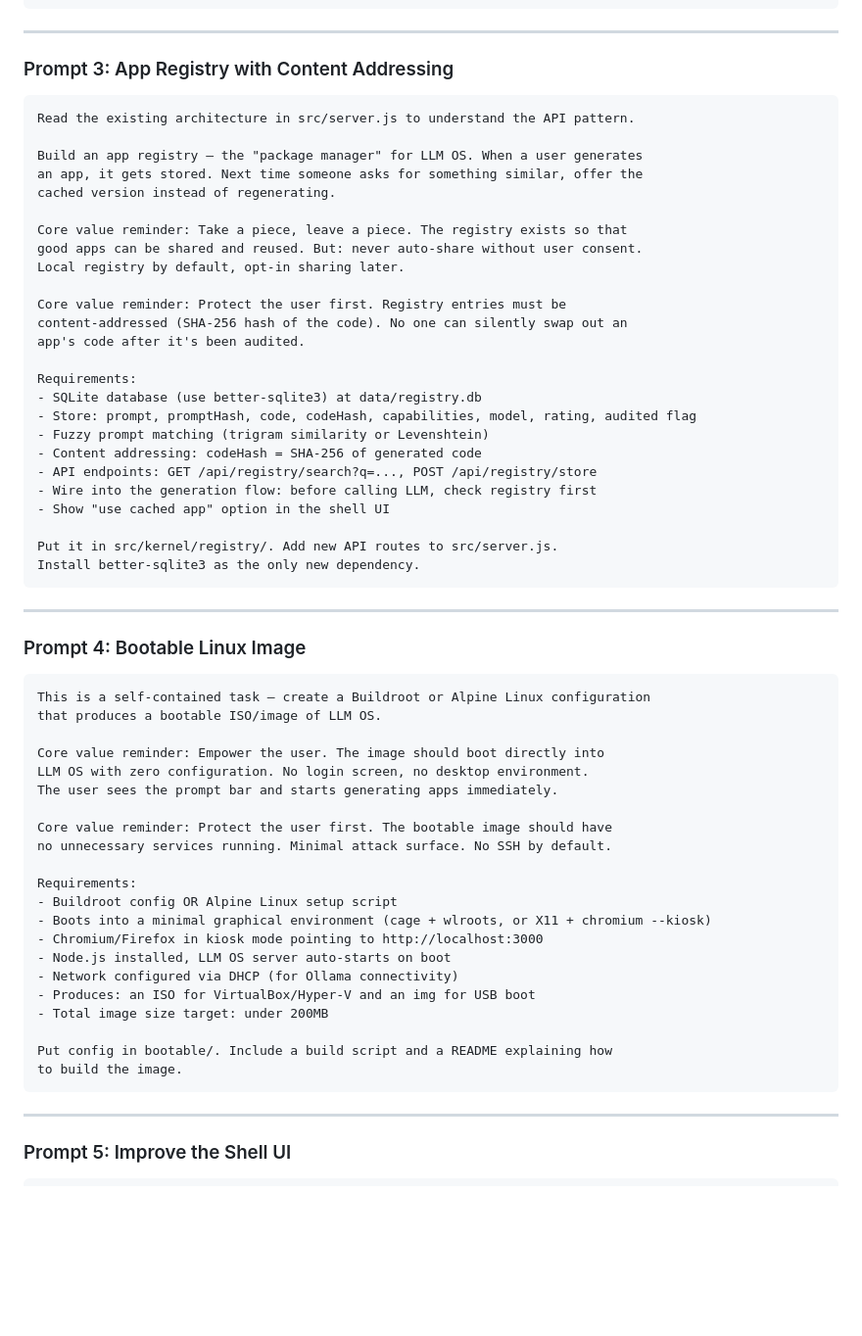
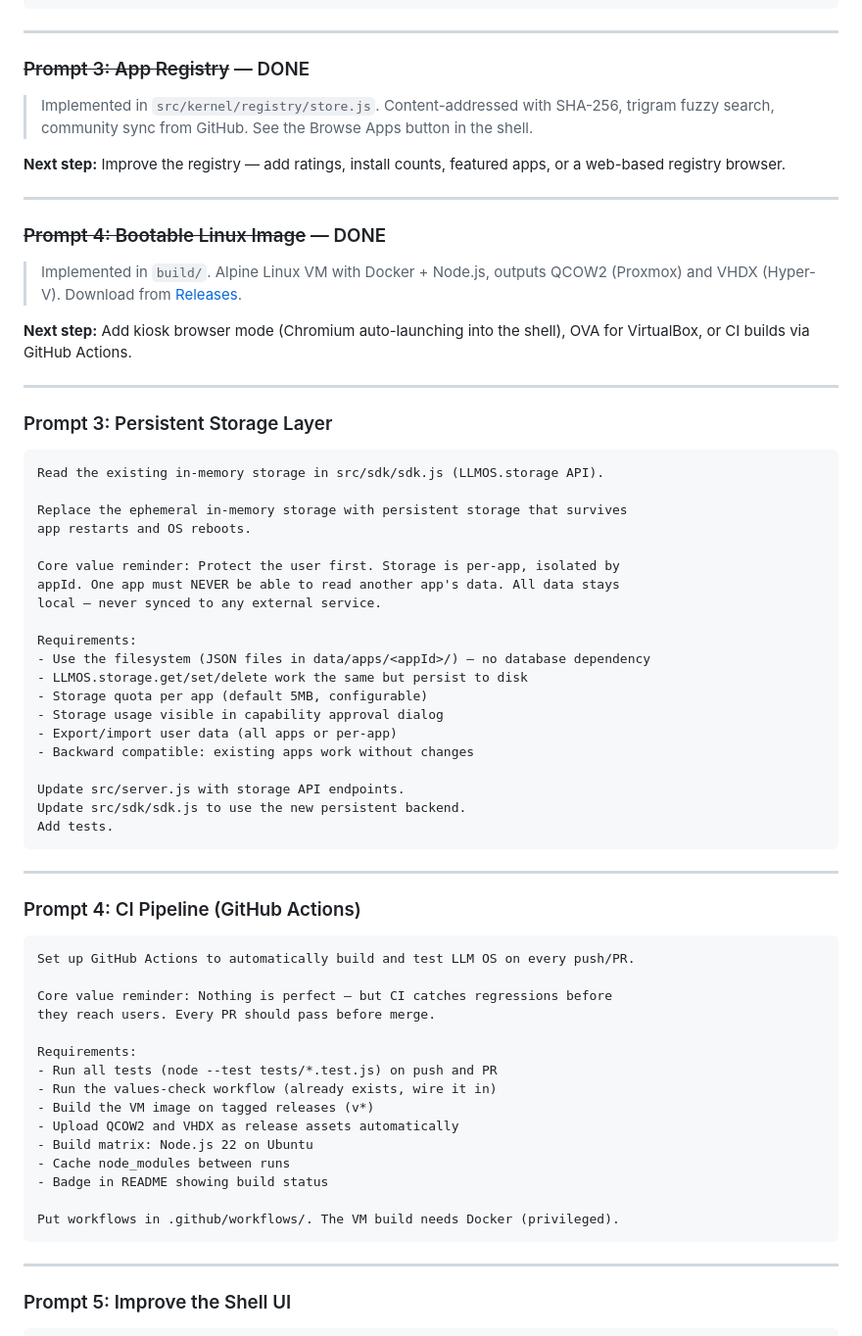
Before and after one commit to DayZAnder/llm-os, a Markdown page: CONTRIBUTING.md, the part around the change. Shown at 98% size. Drawn GitHub-style; blank space fills up the shorter version.

Commit message:
Update roadmap: Phase 1 complete, Phase 2 in progress
- App registry, Docker runtime, bootable VM all marked as done
- Phase 2 now current with new items (kiosk mode, OVA, CI builds)
- CONTRIBUTING.md: replace completed prompts with next priorities
  (persistent storage, CI pipeline)

Co-Authored-By: Claude Opus 4.6 <noreply@anthropic.com>

````diff
--- a/CONTRIBUTING.md
+++ b/CONTRIBUTING.md
@@ -107,62 +107,67 @@ Update src/kernel/capabilities.js in place. Add tests that verify:
 
 ---
 
-### Prompt 3: App Registry with Content Addressing
+### ~~Prompt 3: App Registry~~ — DONE
+
+> Implemented in `src/kernel/registry/store.js`. Content-addressed with SHA-256, trigram fuzzy search, community sync from GitHub. See the Browse Apps button in the shell.
+
+**Next step:** Improve the registry — add ratings, install counts, featured apps, or a web-based registry browser.
+
+---
+
+### ~~Prompt 4: Bootable Linux Image~~ — DONE
+
+> Implemented in `build/`. Alpine Linux VM with Docker + Node.js, outputs QCOW2 (Proxmox) and VHDX (Hyper-V). Download from [Releases](https://github.com/DayZAnder/llm-os/releases).
+
+**Next step:** Add kiosk browser mode (Chromium auto-launching into the shell), OVA for VirtualBox, or CI builds via GitHub Actions.
+
+---
+
+### Prompt 3: Persistent Storage Layer
 
 ```
-Read the existing architecture in src/server.js to understand the API pattern.
+Read the existing in-memory storage in src/sdk/sdk.js (LLMOS.storage API).
 
-Build an app registry — the "package manager" for LLM OS. When a user generates
-an app, it gets stored. Next time someone asks for something similar, offer the
-cached version instead of regenerating.
+Replace the ephemeral in-memory storage with persistent storage that survives
+app restarts and OS reboots.
 
-Core value reminder: Take a piece, leave a piece. The registry exists so that
-good apps can be shared and reused. But: never auto-share without user consent.
-Local registry by default, opt-in sharing later.
-
-Core value reminder: Protect the user first. Registry entries must be
-content-addressed (SHA-256 hash of the code). No one can silently swap out an
-app's code after it's been audited.
+Core value reminder: Protect the user first. Storage is per-app, isolated by
+appId. One app must NEVER be able to read another app's data. All data stays
+local — never synced to any external service.
 
 Requirements:
-- SQLite database (use better-sqlite3) at data/registry.db
-- Store: prompt, promptHash, code, codeHash, capabilities, model, rating, audited flag
-- Fuzzy prompt matching (trigram similarity or Levenshtein)
-- Content addressing: codeHash = SHA-256 of generated code
-- API endpoints: GET /api/registry/search?q=..., POST /api/registry/store
-- Wire into the generation flow: before calling LLM, check registry first
-- Show "use cached app" option in the shell UI
+- Use the filesystem (JSON files in data/apps/<appId>/) — no database dependency
+- LLMOS.storage.get/set/delete work the same but persist to disk
+- Storage quota per app (default 5MB, configurable)
+- Storage usage visible in capability approval dialog
+- Export/import user data (all apps or per-app)
+- Backward compatible: existing apps work without changes
 
-Put it in src/kernel/registry/. Add new API routes to src/server.js.
-Install better-sqlite3 as the only new dependency.
+Update src/server.js with storage API endpoints.
+Update src/sdk/sdk.js to use the new persistent backend.
+Add tests.
 ```
 
 ---
 
-### Prompt 4: Bootable Linux Image
+### Prompt 4: CI Pipeline (GitHub Actions)
 
 ```
-This is a self-contained task — create a Buildroot or Alpine Linux configuration
-that produces a bootable ISO/image of LLM OS.
+Set up GitHub Actions to automatically build and test LLM OS on every push/PR.
 
-Core value reminder: Empower the user. The image should boot directly into
-LLM OS with zero configuration. No login screen, no desktop environment.
-The user sees the prompt bar and starts generating apps immediately.
-
-Core value reminder: Protect the user first. The bootable image should have
-no unnecessary services running. Minimal attack surface. No SSH by default.
+Core value reminder: Nothing is perfect — but CI catches regressions before
+they reach users. Every PR should pass before merge.
 
 Requirements:
-- Buildroot config OR Alpine Linux setup script
-- Boots into a minimal graphical environment (cage + wlroots, or X11 + chromium --kiosk)
-- Chromium/Firefox in kiosk mode pointing to http://localhost:3000
-- Node.js installed, LLM OS server auto-starts on boot
-- Network configured via DHCP (for Ollama connectivity)
-- Produces: an ISO for VirtualBox/Hyper-V and an img for USB boot
-- Total image size target: under 200MB
+- Run all tests (node --test tests/*.test.js) on push and PR
+- Run the values-check workflow (already exists, wire it in)
+- Build the VM image on tagged releases (v*)
+- Upload QCOW2 and VHDX as release assets automatically
+- Build matrix: Node.js 22 on Ubuntu
+- Cache node_modules between runs
+- Badge in README showing build status
 
-Put config in bootable/. Include a build script and a README explaining how
-to build the image.
+Put workflows in .github/workflows/. The VM build needs Docker (privileged).
 ```
 
 ---
````
Also changed, not shown: README.md (+14 -7 lines).
